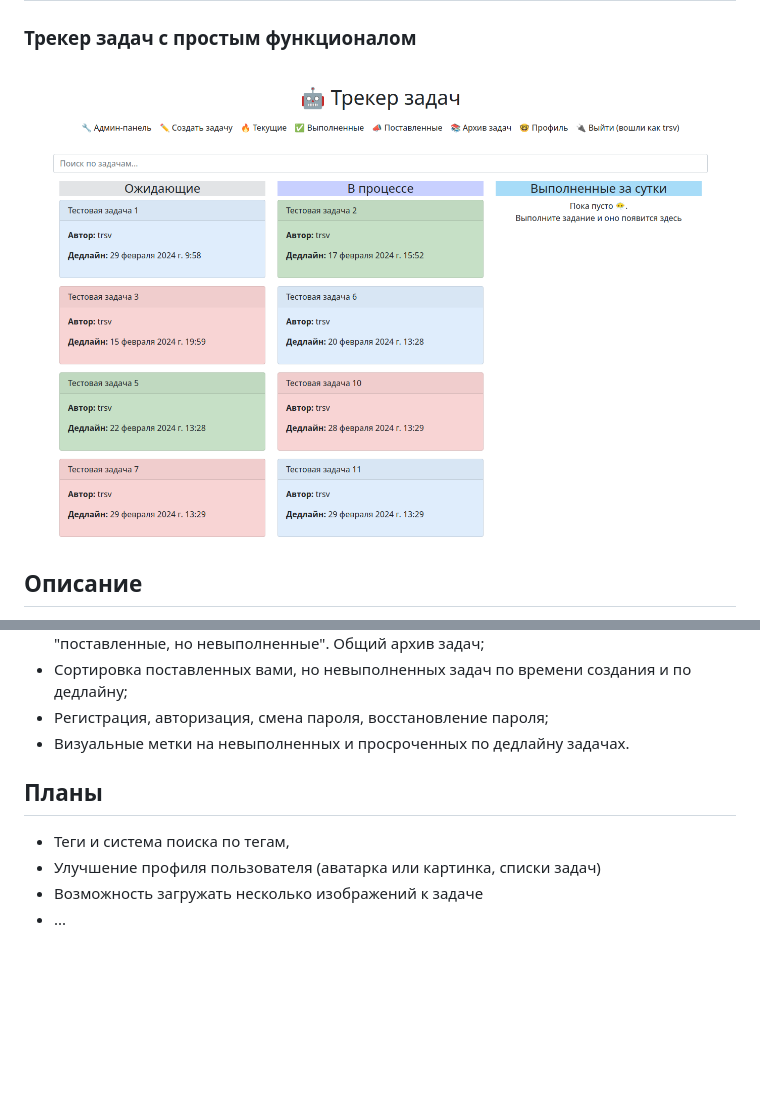
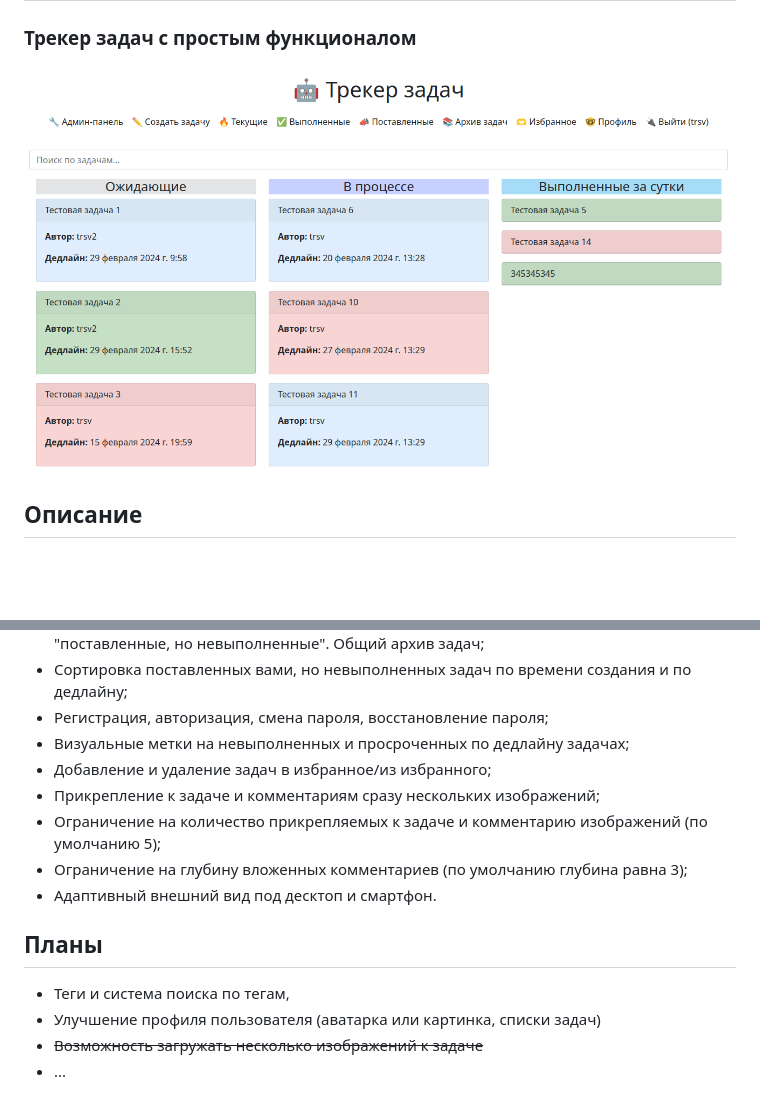
Before and after one commit to trsv-dev/simple_task_tracker, a Markdown page: README.md, 2 parts joined by grey strips. Drawn GitHub-style; pictures changed too: img_1.png; blank space fills up the shorter version.

```diff
--- a/README.md
+++ b/README.md
@@ -43,14 +43,19 @@
 но невыполненные". Общий архив задач;
 - Сортировка поставленных вами, но невыполненных задач по времени создания и по дедлайну;
 - Регистрация, авторизация, смена пароля, восстановление пароля;
-- Визуальные метки на невыполненных и просроченных по дедлайну задачах.
+- Визуальные метки на невыполненных и просроченных по дедлайну задачах;
+- Добавление и удаление задач в избранное/из избранного;
+- Прикрепление к задаче и комментариям сразу нескольких изображений;
+- Ограничение на количество прикрепляемых к задаче и комментарию изображений (по умолчанию 5);
+- Ограничение на глубину вложенных комментариев (по умолчанию глубина равна 3);
+- Адаптивный внешний вид под десктоп и смартфон.
 
 
 ## Планы
 
 - Теги и система поиска по тегам,
 - Улучшение профиля пользователя (аватарка или картинка, списки задач)
-- Возможность загружать несколько изображений к задаче
+- ~~Возможность загружать несколько изображений к задаче~~
 - ...
 
 
```
Also changed, not shown: 15 other files.
